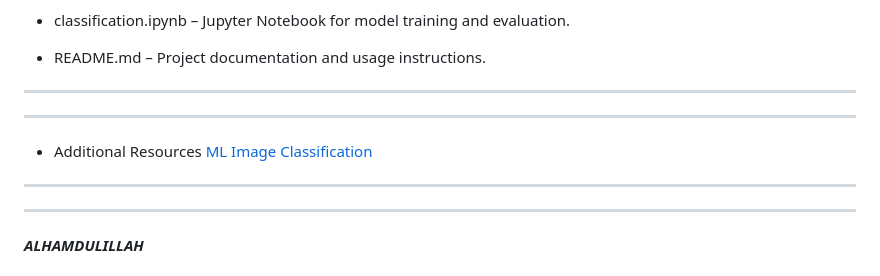
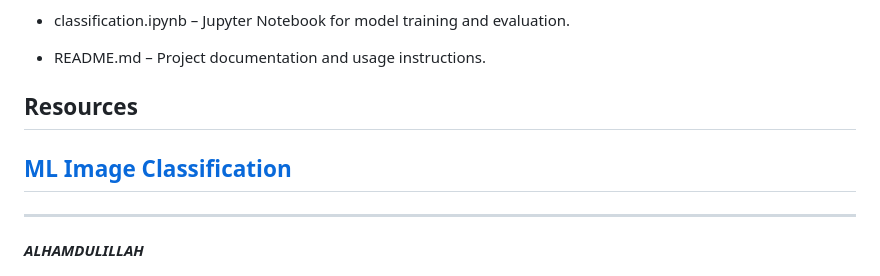
Before and after one commit to AAhmeddRRagabb/Image-Classification-Project, a Markdown page: README.md, the part around the change. GitHub-like rendering.

```diff
--- a/README.md
+++ b/README.md
@@ -44,10 +44,7 @@ Integrated a free LLM from [OpenRouter.ai](https://openrouter.ai/) to generate b
 - README.md – Project documentation and usage instructions.
 
 
-
----
----
-* Additional Resources
+## Resources
   [ML Image Classification](https://www.youtube.com/playlist?list=PLeo1K3hjS3uvaRHZLl-jLovIjBP14QTXc)
 ---
 ---
```
